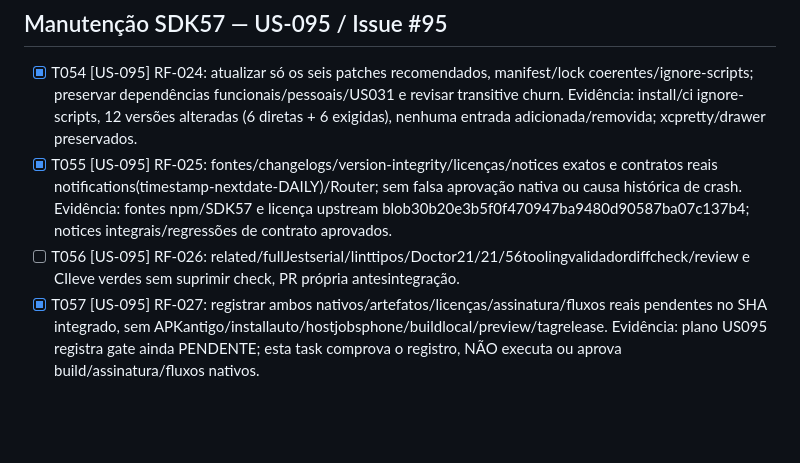
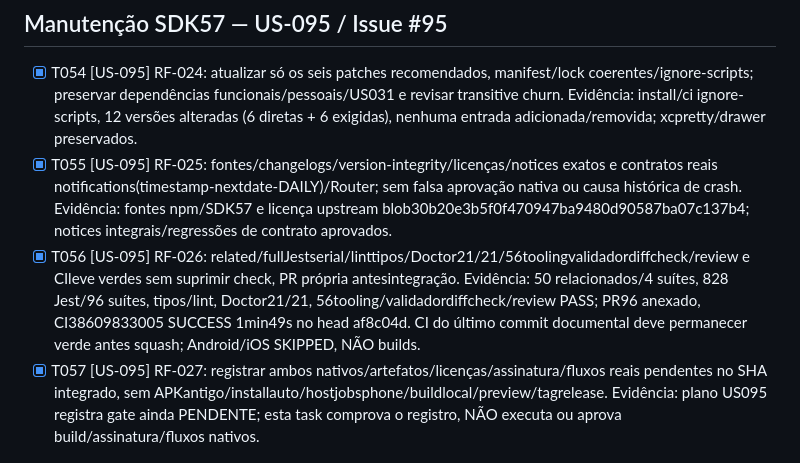
Before and after one commit to Nosso-Espectro/aplicativo, a Markdown page: specs/001-comunicacao-visual-caa/tasks.md, the part around the change. Drawn GitHub-style; blank space fills up the shorter version.

Commit message:
docs(expo): record SDK patch CI and pending native gates
Refs #95. PR96 CI38609833005 succeeded; await latest head CI before merge.

```diff
--- a/specs/001-comunicacao-visual-caa/tasks.md
+++ b/specs/001-comunicacao-visual-caa/tasks.md
@@ -194,7 +194,7 @@ Evidência US085: quatro testes novos de Expo Router/providers reais, 633 Jest/8
 
 - [x] T054 [US-095] RF-024: atualizar só os seis patches recomendados, manifest/lock coerentes/ignore-scripts; preservar dependências funcionais/pessoais/US031 e revisar transitive churn. Evidência: install/ci ignore-scripts, 12 versões alteradas (6 diretas + 6 exigidas), nenhuma entrada adicionada/removida; xcpretty/drawer preservados.
 - [x] T055 [US-095] RF-025: fontes/changelogs/version-integrity/licenças/notices exatos e contratos reais notifications(timestamp-nextdate-DAILY)/Router; sem falsa aprovação nativa ou causa histórica de crash. Evidência: fontes npm/SDK57 e licença upstream blob30b20e3b5f0f470947ba9480d90587ba07c137b4; notices integrais/regressões de contrato aprovados.
-- [ ] T056 [US-095] RF-026: related/fullJestserial/linttipos/Doctor21/21/56toolingvalidadordiffcheck/review e CIleve verdes sem suprimir check, PR própria antesintegração.
+- [x] T056 [US-095] RF-026: related/fullJestserial/linttipos/Doctor21/21/56toolingvalidadordiffcheck/review e CIleve verdes sem suprimir check, PR própria antesintegração. Evidência: 50 relacionados/4 suítes, 828 Jest/96 suítes, tipos/lint, Doctor21/21, 56tooling/validadordiffcheck/review PASS; PR96 anexado, CI38609833005 SUCCESS 1min49s no head af8c04d. CI do último commit documental deve permanecer verde antes squash; Android/iOS SKIPPED, NÃO builds.
 - [x] T057 [US-095] RF-027: registrar ambos nativos/artefatos/licenças/assinatura/fluxos reais pendentes no SHA integrado, sem APKantigo/installauto/hostjobsphone/buildlocal/preview/tagrelease. Evidência: plano US095 registra gate ainda PENDENTE; esta task comprova o registro, NÃO executa ou aprova build/assinatura/fluxos nativos.
 
 ## Fase 8: Polish e verificações transversais
```
Also changed, not shown: specs/001-comunicacao-visual-caa/plan.md (+3 -1 lines).
